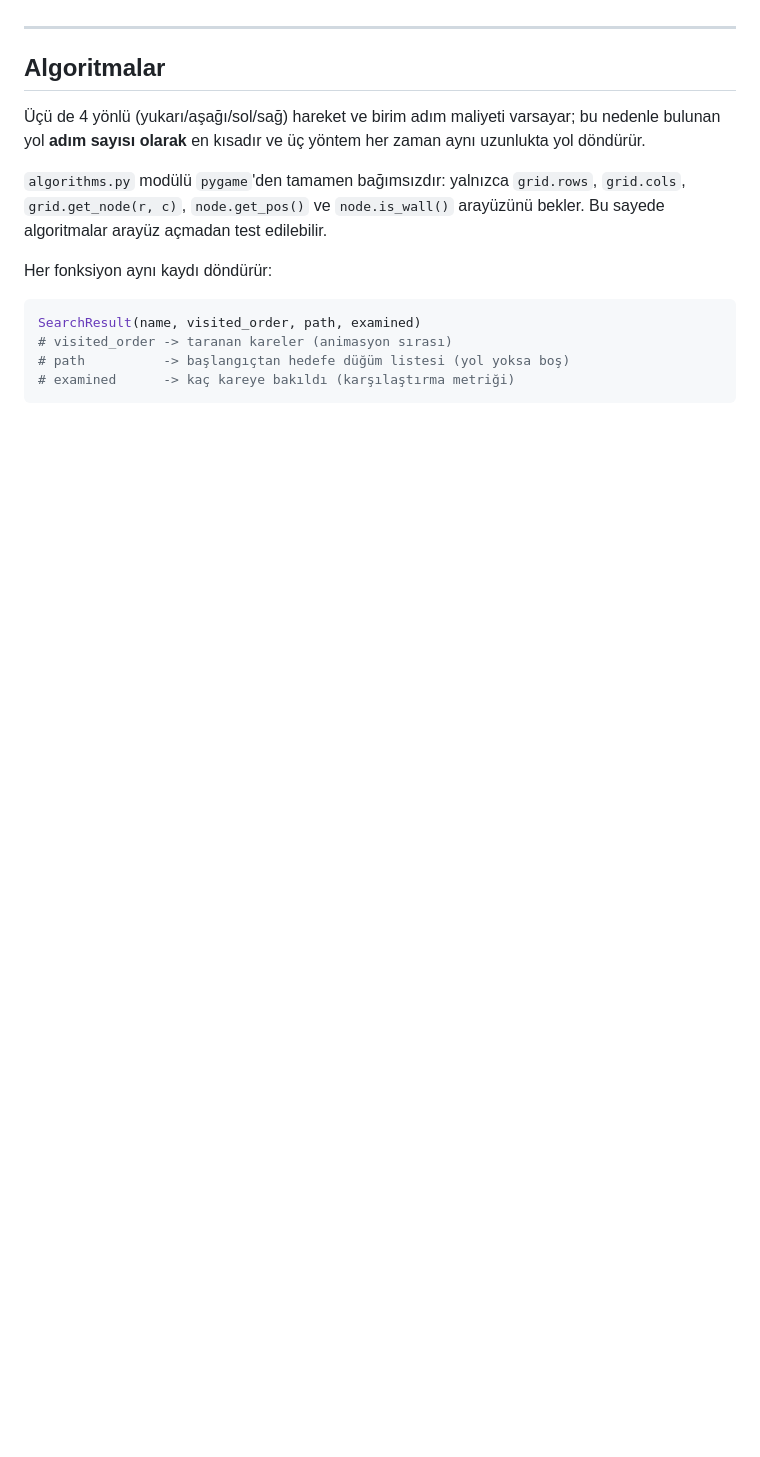
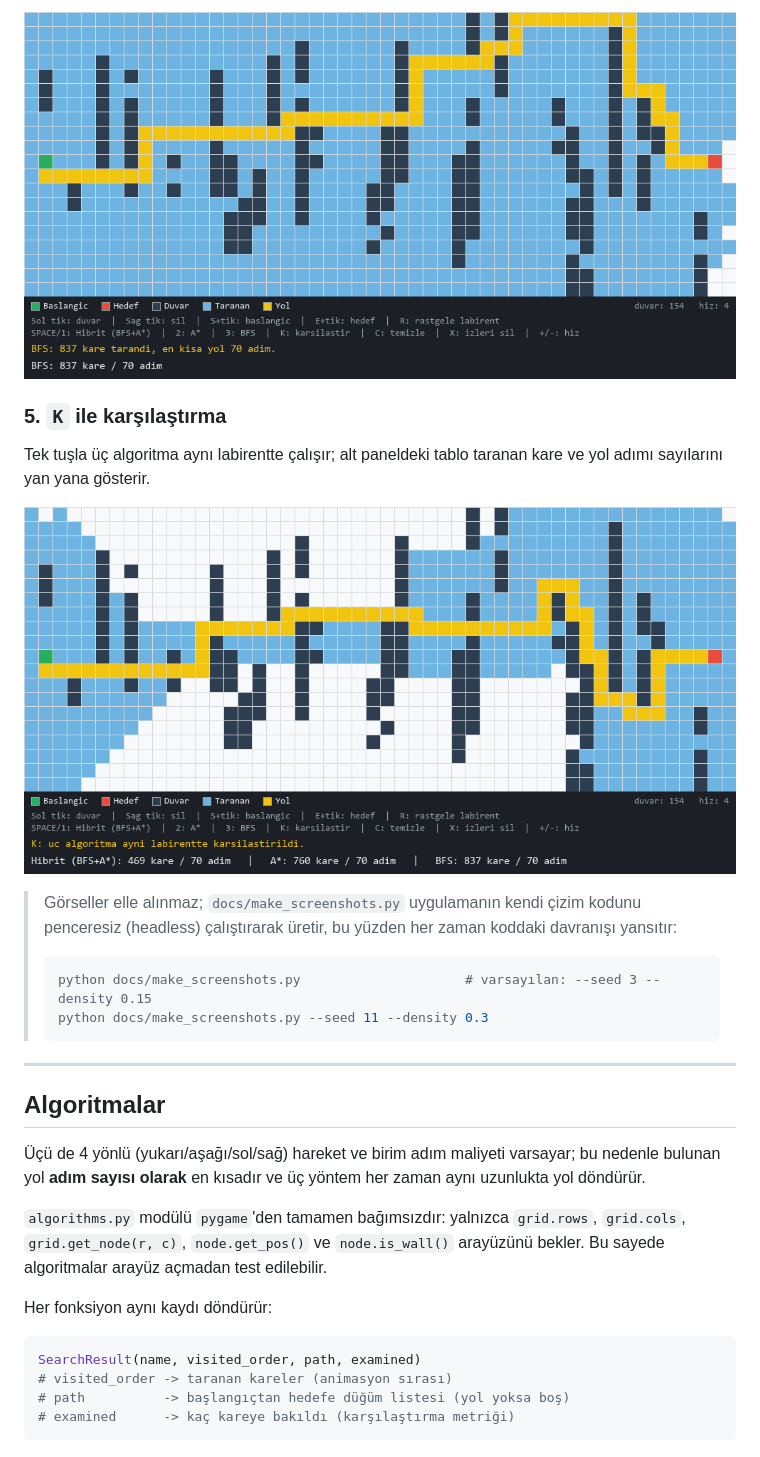
Before and after one commit to ahmttlh16/-Labirentte-Yol-Bulan-Ajan, a Markdown page: README.md, the part around one of its changes. Drawn GitHub-style; pictures changed too: docs/images/04-bfs.png (added), docs/images/05-karsilastirma.png (added); blank space fills up the shorter version.

Commit message:
docs dosyası eklendi ve readme ye görsel eklemeleri yapıldı

````diff
--- a/README.md
+++ b/README.md
@@ -98,3 +131,20 @@ Aynı bilgiler konsola da yazılır, böylece sonuçlar rapora kopyalanabilir.
+![BFS araması](docs/images/04-bfs.png)
+
+### 5. `K` ile karşılaştırma
+
+Tek tuşla üç algoritma aynı labirentte çalışır; alt paneldeki tablo taranan kare ve
+yol adımı sayılarını yan yana gösterir.
+
+![Üç algoritmanın karşılaştırması](docs/images/05-karsilastirma.png)
+
+> Görseller elle alınmaz; `docs/make_screenshots.py` uygulamanın kendi çizim kodunu
+> penceresiz (headless) çalıştırarak üretir, bu yüzden her zaman koddaki davranışı
+> yansıtır:
+>
+> ```bash
+> python docs/make_screenshots.py                     # varsayılan: --seed 3 --density 0.15
+> python docs/make_screenshots.py --seed 11 --density 0.3
+> ```
 
 ---
 
````
Also changed, not shown: other parts of README.md (+33 -0 lines), docs/images/01-labirent.png (added), docs/images/02-hibrit.png (added), docs/images/03-astar.png (added), 1 other file.
